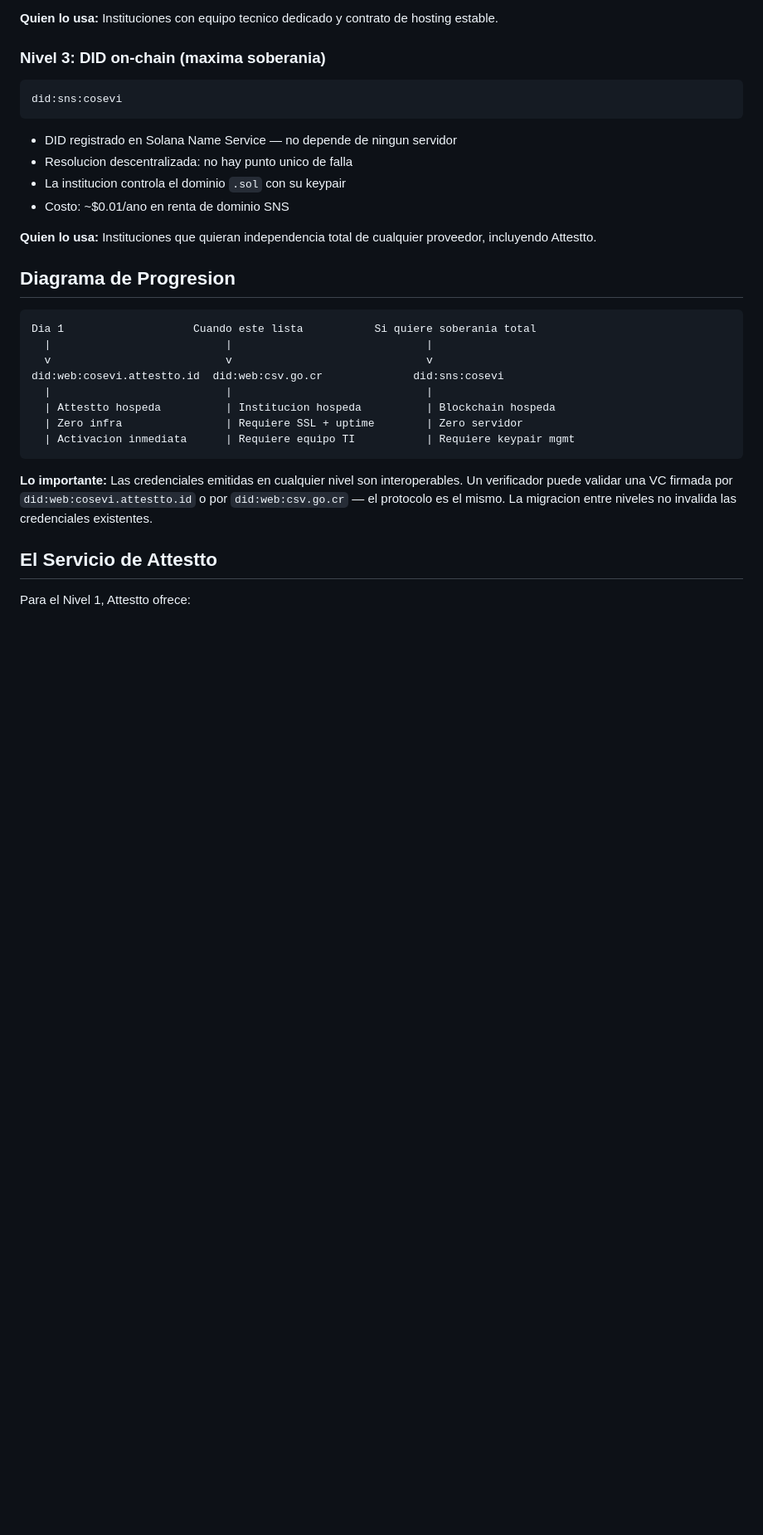
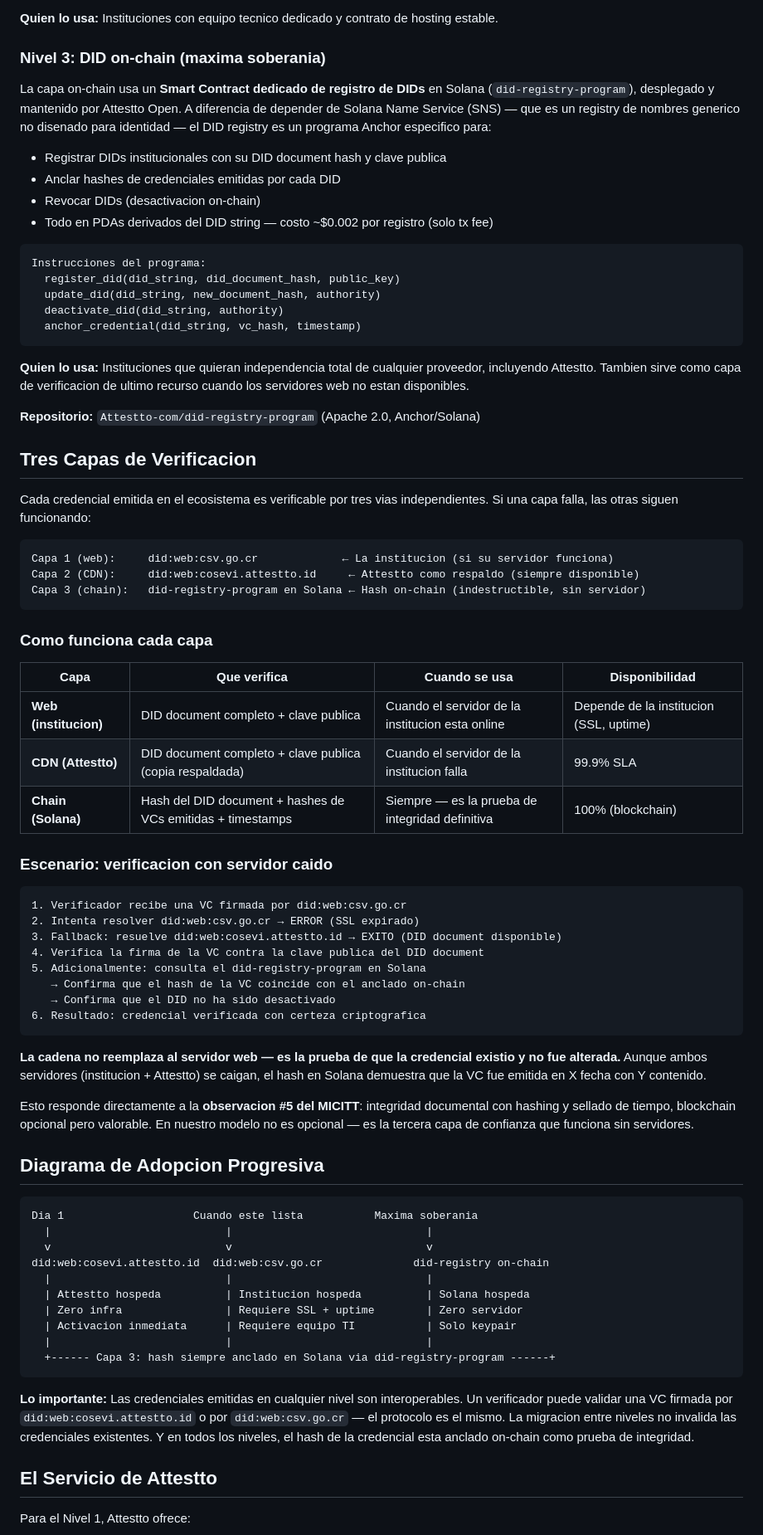
Before and after one commit to Attestto-com/cr-vc-schemas, a Markdown page: docs/did-adoption-model.md, the part around one of its changes. Shown at 83% size. Rendered like a GitHub page; blank space fills up the shorter version.

Commit message:
Add 3-layer verification model + DID registry program reference
- docs/did-adoption-model.md: complete rewrite of Level 3
  Replace SNS dependency with dedicated DID Registry Program (Anchor)
  Add 3-layer verification: web (institution) → CDN (Attestto) → chain (Solana)
  Document MICITT observation #5 alignment (integrity + hashing + timestamps)
  Add verification scenario with server down fallback
  Document BCCR PKI relationship (complementary, not substitute)

- did-registry-program: new repo in inventory
  register_did, update_did, deactivate_did, anchor_credential
  PDA-based, ~$0.002/registration vs ~$20/yr SNS rent
  Replaces Bonfida SNS dependency for institutional DID registry

Ref: ATT-165

````diff
--- a/docs/did-adoption-model.md
+++ b/docs/did-adoption-model.md
@@ -57,31 +57,76 @@ did:web:csv.go.cr
 
 ### Nivel 3: DID on-chain (maxima soberania)
 
+La capa on-chain usa un **Smart Contract dedicado de registro de DIDs** en Solana (`did-registry-program`), desplegado y mantenido por Attestto Open. A diferencia de depender de Solana Name Service (SNS) — que es un registry de nombres generico no disenado para identidad — el DID registry es un programa Anchor especifico para:
+
+- Registrar DIDs institucionales con su DID document hash y clave publica
+- Anclar hashes de credenciales emitidas por cada DID
+- Revocar DIDs (desactivacion on-chain)
+- Todo en PDAs derivados del DID string — costo ~$0.002 por registro (solo tx fee)
+
 ```
-did:sns:cosevi
+Instrucciones del programa:
+  register_did(did_string, did_document_hash, public_key)
+  update_did(did_string, new_document_hash, authority)
+  deactivate_did(did_string, authority)
+  anchor_credential(did_string, vc_hash, timestamp)
 ```
 
-- DID registrado en Solana Name Service — no depende de ningun servidor
-- Resolucion descentralizada: no hay punto unico de falla
-- La institucion controla el dominio `.sol` con su keypair
-- Costo: ~$0.01/ano en renta de dominio SNS
+**Quien lo usa:** Instituciones que quieran independencia total de cualquier proveedor, incluyendo Attestto. Tambien sirve como capa de verificacion de ultimo recurso cuando los servidores web no estan disponibles.
 
-**Quien lo usa:** Instituciones que quieran independencia total de cualquier proveedor, incluyendo Attestto.
+**Repositorio:** `Attestto-com/did-registry-program` (Apache 2.0, Anchor/Solana)
 
-## Diagrama de Progresion
+## Tres Capas de Verificacion
+
+Cada credencial emitida en el ecosistema es verificable por tres vias independientes. Si una capa falla, las otras siguen funcionando:
 
 ```
-Dia 1                    Cuando este lista           Si quiere soberania total
+Capa 1 (web):     did:web:csv.go.cr             ← La institucion (si su servidor funciona)
+Capa 2 (CDN):     did:web:cosevi.attestto.id     ← Attestto como respaldo (siempre disponible)
+Capa 3 (chain):   did-registry-program en Solana ← Hash on-chain (indestructible, sin servidor)
+```
+
+### Como funciona cada capa
+
+| Capa | Que verifica | Cuando se usa | Disponibilidad |
+|---|---|---|---|
+| **Web (institucion)** | DID document completo + clave publica | Cuando el servidor de la institucion esta online | Depende de la institucion (SSL, uptime) |
+| **CDN (Attestto)** | DID document completo + clave publica (copia respaldada) | Cuando el servidor de la institucion falla | 99.9% SLA |
+| **Chain (Solana)** | Hash del DID document + hashes de VCs emitidas + timestamps | Siempre — es la prueba de integridad definitiva | 100% (blockchain) |
+
+### Escenario: verificacion con servidor caido
+
+```
+1. Verificador recibe una VC firmada por did:web:csv.go.cr
+2. Intenta resolver did:web:csv.go.cr → ERROR (SSL expirado)
+3. Fallback: resuelve did:web:cosevi.attestto.id → EXITO (DID document disponible)
+4. Verifica la firma de la VC contra la clave publica del DID document
+5. Adicionalmente: consulta el did-registry-program en Solana
+   → Confirma que el hash de la VC coincide con el anclado on-chain
+   → Confirma que el DID no ha sido desactivado
+6. Resultado: credencial verificada con certeza criptografica
+```
+
+**La cadena no reemplaza al servidor web — es la prueba de que la credencial existio y no fue alterada.** Aunque ambos servidores (institucion + Attestto) se caigan, el hash en Solana demuestra que la VC fue emitida en X fecha con Y contenido.
+
+Esto responde directamente a la **observacion #5 del MICITT**: integridad documental con hashing y sellado de tiempo, blockchain opcional pero valorable. En nuestro modelo no es opcional — es la tercera capa de confianza que funciona sin servidores.
+
+## Diagrama de Adopcion Progresiva
+
+```
+Dia 1                    Cuando este lista           Maxima soberania
   |                           |                              |
   v                           v                              v
-did:web:cosevi.attestto.id  did:web:csv.go.cr              did:sns:cosevi
+did:web:cosevi.attestto.id  did:web:csv.go.cr              did-registry on-chain
   |                           |                              |
-  | Attestto hospeda          | Institucion hospeda          | Blockchain hospeda
+  | Attestto hospeda          | Institucion hospeda          | Solana hospeda
   | Zero infra                | Requiere SSL + uptime        | Zero servidor
-  | Activacion inmediata      | Requiere equipo TI           | Requiere keypair mgmt
+  | Activacion inmediata      | Requiere equipo TI           | Solo keypair
+  |                           |                              |
+  +------ Capa 3: hash siempre anclado en Solana via did-registry-program ------+
 ```
 
-**Lo importante:** Las credenciales emitidas en cualquier nivel son interoperables. Un verificador puede validar una VC firmada por `did:web:cosevi.attestto.id` o por `did:web:csv.go.cr` — el protocolo es el mismo. La migracion entre niveles no invalida las credenciales existentes.
+**Lo importante:** Las credenciales emitidas en cualquier nivel son interoperables. Un verificador puede validar una VC firmada por `did:web:cosevi.attestto.id` o por `did:web:csv.go.cr` — el protocolo es el mismo. La migracion entre niveles no invalida las credenciales existentes. Y en todos los niveles, el hash de la credencial esta anclado on-chain como prueba de integridad.
 
 ## El Servicio de Attestto
 
````
Also changed, not shown: other parts of docs/did-adoption-model.md (+4 -3 lines).
